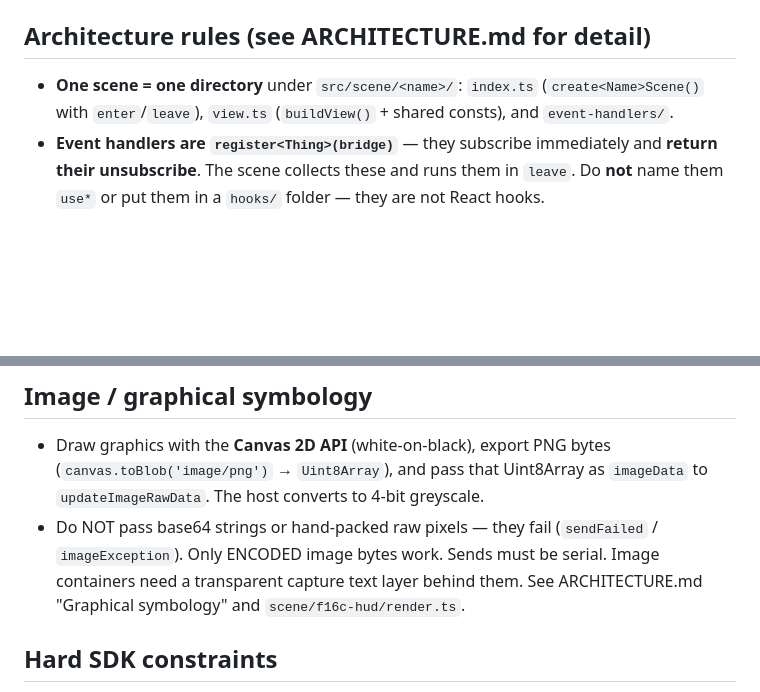
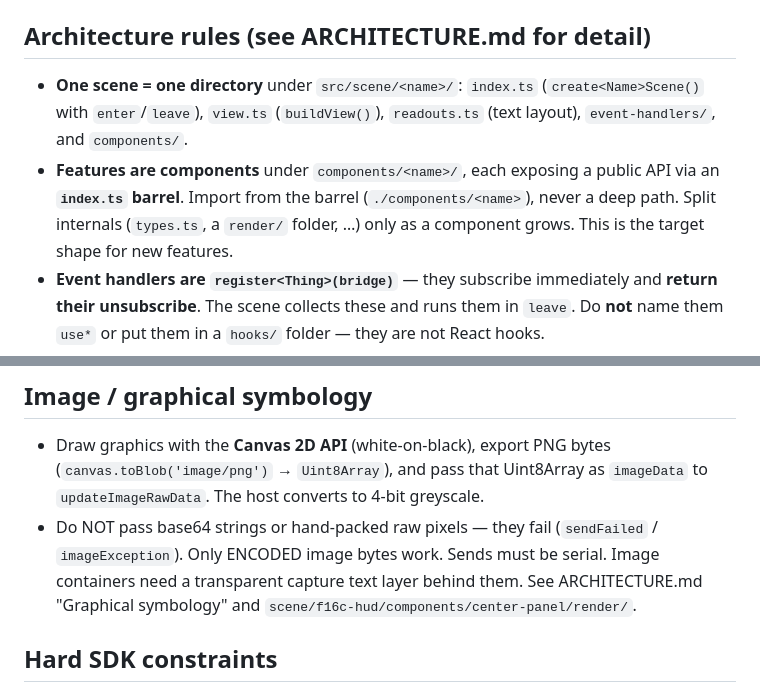
Before and after one commit to staka121/fighter-simulator, a Markdown page: CLAUDE.md, 2 parts joined by grey strips. Rendered like a GitHub page; blank space fills up the shorter version.

```diff
--- a/CLAUDE.md
+++ b/CLAUDE.md
@@ -30,8 +30,12 @@ Run npm/npx/tsc **inside** the container (`make sh`, or
 ## Architecture rules (see ARCHITECTURE.md for detail)
 
 - **One scene = one directory** under `src/scene/<name>/`: `index.ts`
-  (`create<Name>Scene()` with `enter`/`leave`), `view.ts` (`buildView()` +
-  shared consts), and `event-handlers/`.
+  (`create<Name>Scene()` with `enter`/`leave`), `view.ts` (`buildView()`),
+  `readouts.ts` (text layout), `event-handlers/`, and `components/`.
+- **Features are components** under `components/<name>/`, each exposing a public
+  API via an **`index.ts` barrel**. Import from the barrel (`./components/<name>`),
+  never a deep path. Split internals (`types.ts`, a `render/` folder, …) only as
+  a component grows. This is the target shape for new features.
 - **Event handlers are `register<Thing>(bridge)`** — they subscribe immediately
   and **return their unsubscribe**. The scene collects these and runs them in
   `leave`. Do **not** name them `use*` or put them in a `hooks/` folder — they
@@ -49,7 +53,8 @@ Run npm/npx/tsc **inside** the container (`make sh`, or
 - Do NOT pass base64 strings or hand-packed raw pixels — they fail
   (`sendFailed` / `imageException`). Only ENCODED image bytes work. Sends must
   be serial. Image containers need a transparent capture text layer behind them.
-  See ARCHITECTURE.md "Graphical symbology" and `scene/f16c-hud/render.ts`.
+  See ARCHITECTURE.md "Graphical symbology" and
+  `scene/f16c-hud/components/center-panel/render/`.
 
 ## Hard SDK constraints
 
```
Also changed, not shown: ARCHITECTURE.md (+33 -7 lines).
